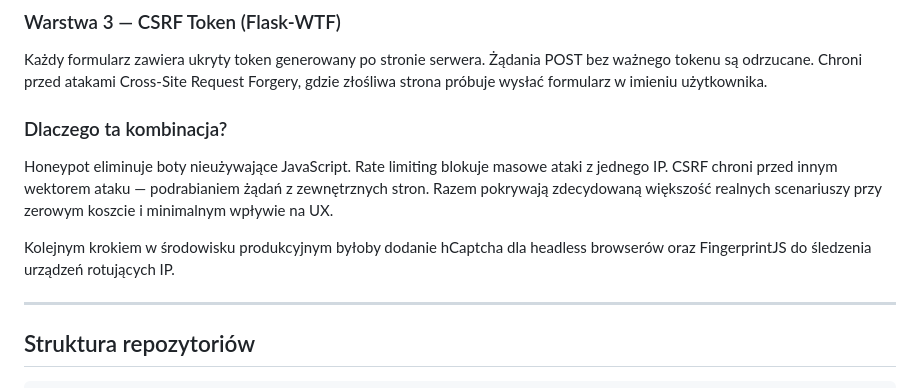
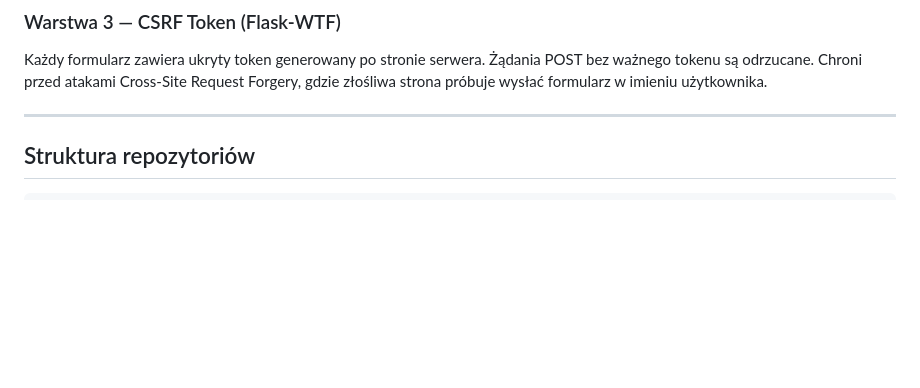
Before and after one commit to xalgen/zadania, a Markdown page: README.md, the part around the change. Drawn GitHub-style; blank space fills up the shorter version.

Commit message:
changes
Removed section explaining the combination of security measures and next steps for production.

```diff
--- a/README.md
+++ b/README.md
@@ -112,12 +112,6 @@ Limit 5 requestów POST na minutę per adres IP. Blokuje masowe ataki nawet jeś
 
 Każdy formularz zawiera ukryty token generowany po stronie serwera. Żądania POST bez ważnego tokenu są odrzucane. Chroni przed atakami Cross-Site Request Forgery, gdzie złośliwa strona próbuje wysłać formularz w imieniu użytkownika.
 
-### Dlaczego ta kombinacja?
-
-Honeypot eliminuje boty nieużywające JavaScript. Rate limiting blokuje masowe ataki z jednego IP. CSRF chroni przed innym wektorem ataku — podrabianiem żądań z zewnętrznych stron. Razem pokrywają zdecydowaną większość realnych scenariuszy przy zerowym koszcie i minimalnym wpływie na UX.
-
-Kolejnym krokiem w środowisku produkcyjnym byłoby dodanie hCaptcha dla headless browserów oraz FingerprintJS do śledzenia urządzeń rotujących IP.
-
 ---
 
 ## Struktura repozytoriów
```
